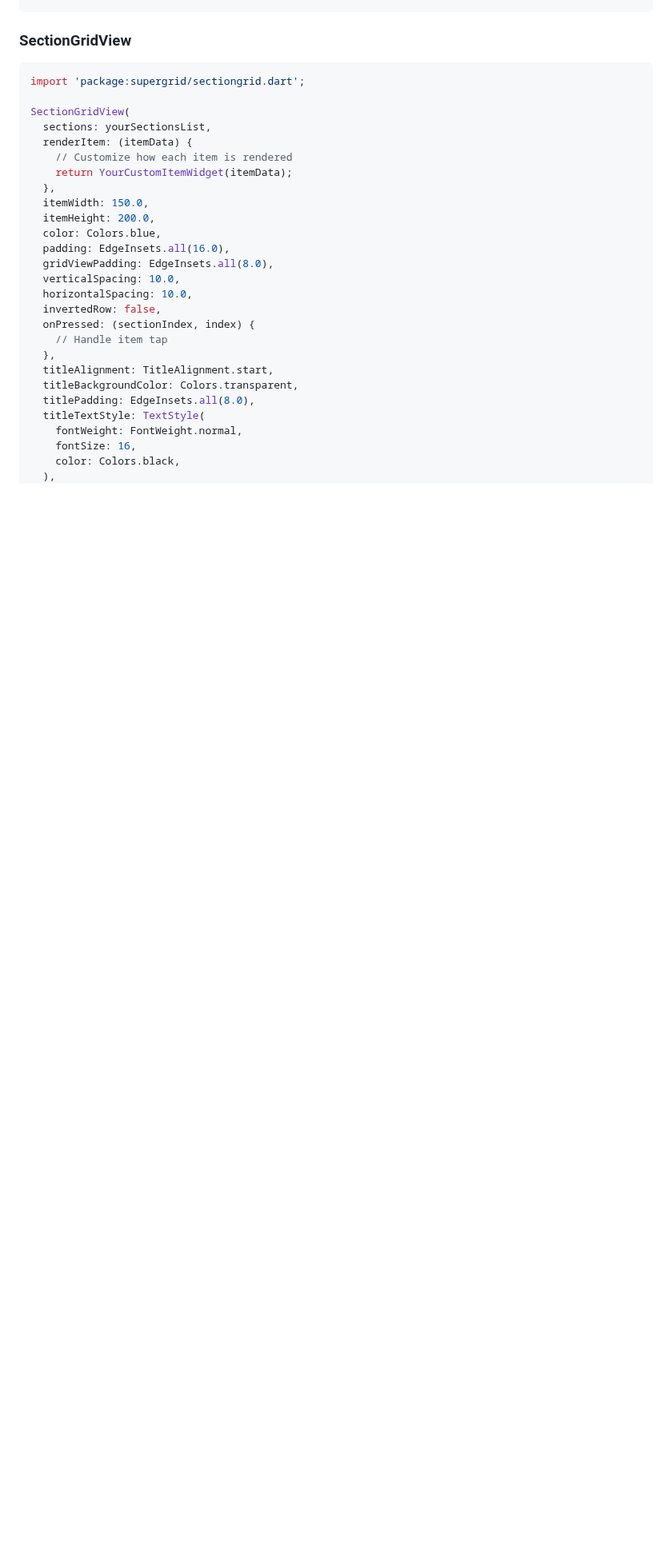
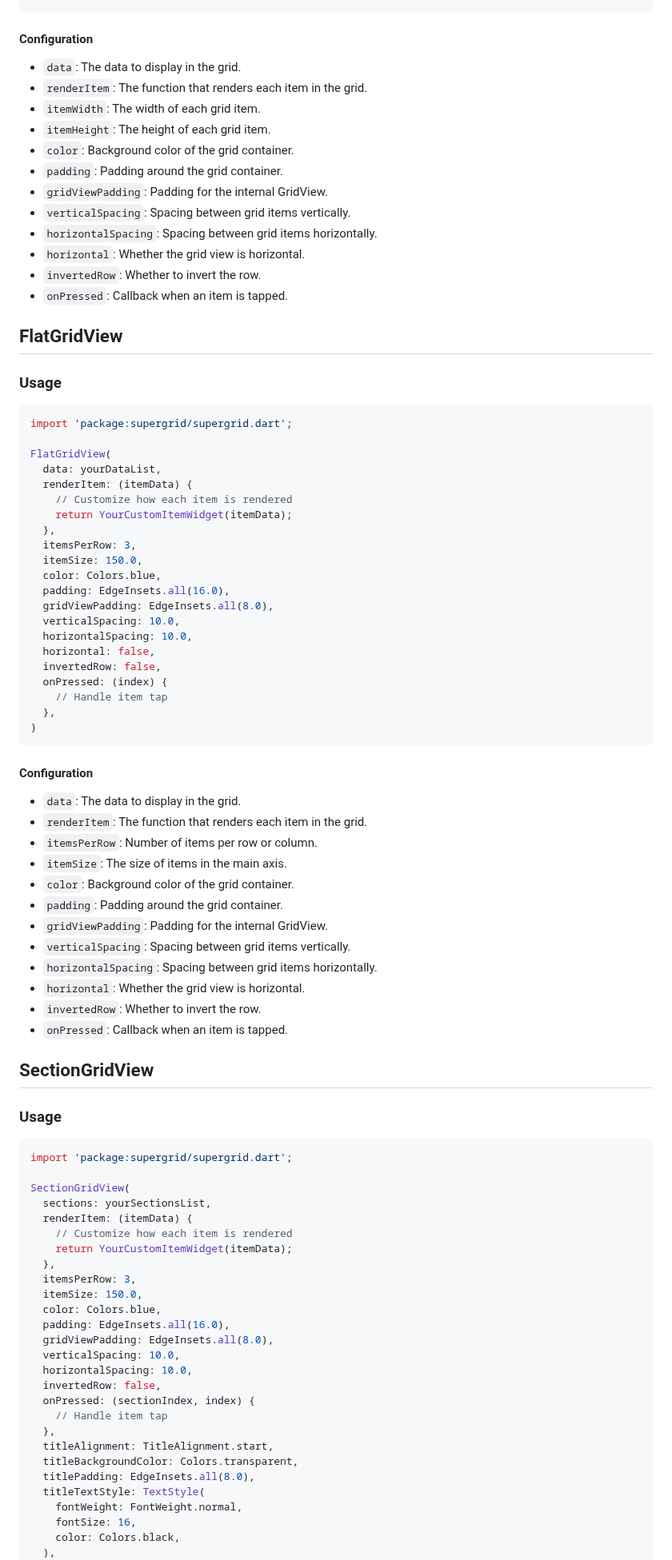
Before and after one commit to otrofy/flutter-super-grid, a Markdown page: README.md, the part around one of its changes. Shown at 80% size. GitHub-like rendering; blank space fills up the shorter version.

````diff
--- a/README.md
+++ b/README.md
@@ -79,10 +30,70 @@ FlatGridView(
 )
 ```
 
-### SectionGridView
+#### Configuration
+
+- `data`: The data to display in the grid.
+- `renderItem`: The function that renders each item in the grid.
+- `itemWidth`: The width of each grid item.
+- `itemHeight`: The height of each grid item.
+- `color`: Background color of the grid container.
+- `padding`: Padding around the grid container.
+- `gridViewPadding`: Padding for the internal GridView.
+- `verticalSpacing`: Spacing between grid items vertically.
+- `horizontalSpacing`: Spacing between grid items horizontally.
+- `horizontal`: Whether the grid view is horizontal.
+- `invertedRow`: Whether to invert the row.
+- `onPressed`: Callback when an item is tapped.
+
+## FlatGridView
+
+### Usage
 
 ```dart
-import 'package:supergrid/sectiongrid.dart';
+import 'package:supergrid/supergrid.dart';
+
+FlatGridView(
+  data: yourDataList,
+  renderItem: (itemData) {
+    // Customize how each item is rendered
+    return YourCustomItemWidget(itemData);
+  },
+  itemsPerRow: 3,
+  itemSize: 150.0,
+  color: Colors.blue,
+  padding: EdgeInsets.all(16.0),
+  gridViewPadding: EdgeInsets.all(8.0),
+  verticalSpacing: 10.0,
+  horizontalSpacing: 10.0,
+  horizontal: false,
+  invertedRow: false,
+  onPressed: (index) {
+    // Handle item tap
+  },
+)
+```
+
+#### Configuration
+
+- `data`: The data to display in the grid.
+- `renderItem`: The function that renders each item in the grid.
+- `itemsPerRow`: Number of items per row or column.
+- `itemSize`: The size of items in the main axis.
+- `color`: Background color of the grid container.
+- `padding`: Padding around the grid container.
+- `gridViewPadding`: Padding for the internal GridView.
+- `verticalSpacing`: Spacing between grid items vertically.
+- `horizontalSpacing`: Spacing between grid items horizontally.
+- `horizontal`: Whether the grid view is horizontal.
+- `invertedRow`: Whether to invert the row.
+- `onPressed`: Callback when an item is tapped.
+
+## SectionGridView
+
+### Usage
+
+```dart
+import 'package:supergrid/supergrid.dart';
 
 SectionGridView(
   sections: yourSectionsList,
@@ -90,8 +101,8 @@ SectionGridView(
     // Customize how each item is rendered
     return YourCustomItemWidget(itemData);
   },
-  itemWidth: 150.0,
-  itemHeight: 200.0,
+  itemsPerRow: 3,
+  itemSize: 150.0,
   color: Colors.blue,
   padding: EdgeInsets.all(16.0),
   gridViewPadding: EdgeInsets.all(8.0),
````
Also changed, not shown: other parts of README.md (+12 -66 lines).
